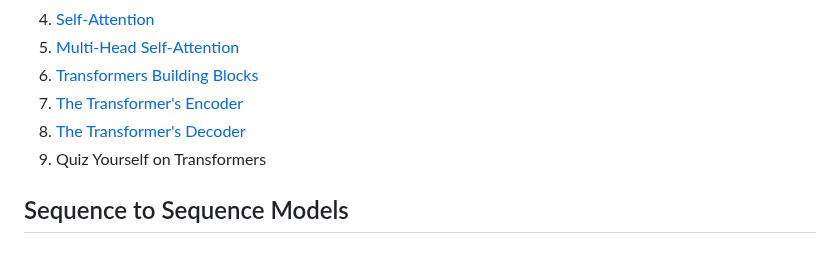
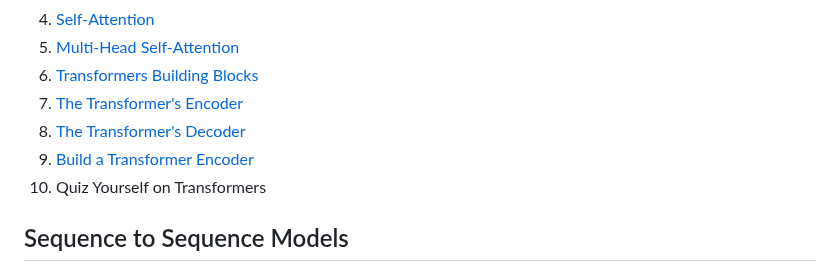
Before and after one commit to kaushikacharya/course_programming_assignment, a Markdown page: Introduction_to_Deep_Learning_and_Neural_Networks/notes/Chapter_7.md, the part around the change. GitHub-like rendering.

Commit message:
Adding the section title: Build a Transformer Encoder

```diff
--- a/Introduction_to_Deep_Learning_and_Neural_Networks/notes/Chapter_7.md
+++ b/Introduction_to_Deep_Learning_and_Neural_Networks/notes/Chapter_7.md
@@ -8,7 +8,8 @@
 6. [Transformers Building Blocks](#transformers-building-blocks)
 7. [The Transformer's Encoder](#the-transformers-encoder)
 8. [The Transformer's Decoder](#the-transformers-decoder)
-9. Quiz Yourself on Transformers
+9. [Build a Transformer Encoder](#build-a-transformer-encoder)
+10. Quiz Yourself on Transformers
 
 ## Sequence to Sequence Models
 
```
